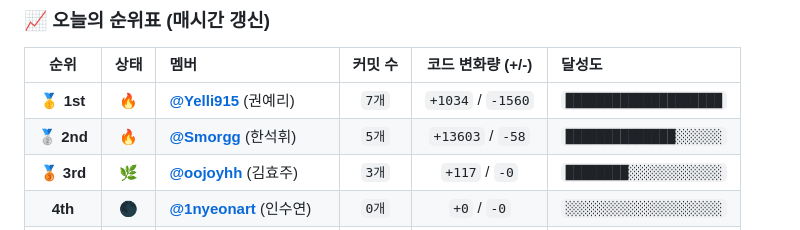
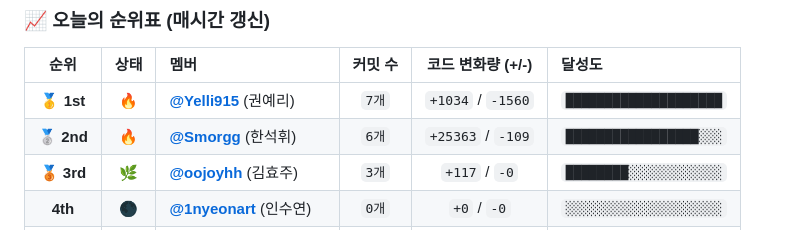
Before and after one commit to 486sk/git_challenge, a Markdown page: README.md, the part around one of its changes. Rendered like a GitHub page.

```diff
--- a/README.md
+++ b/README.md
@@ -27,7 +27,7 @@
 | 순위 | 상태 | 멤버 | 커밋 수 | 코드 변화량 (+/-) | 달성도 |
 | :---: | :---: | :--- | :---: | :---: | :--- |
 | **🥇 1st** | 🔥 | **[@Yelli915](https://github.com/Yelli915)** (권예리) | `7개` | `+1034` / `-1560` | `████████████████████` |
-| **🥈 2nd** | 🔥 | **[@Smorgg](https://github.com/Smorgg)** (한석휘) | `5개` | `+13603` / `-58` | `██████████████░░░░░░` |
+| **🥈 2nd** | 🔥 | **[@Smorgg](https://github.com/Smorgg)** (한석휘) | `6개` | `+25363` / `-109` | `█████████████████░░░` |
 | **🥉 3rd** | 🌿 | **[@oojoyhh](https://github.com/oojoyhh)** (김효주) | `3개` | `+117` / `-0` | `████████░░░░░░░░░░░░` |
 | **4th** | 🌑 | **[@1nyeonart](https://github.com/1nyeonart)** (인수연) | `0개` | `+0` / `-0` | `░░░░░░░░░░░░░░░░░░░░` |
 | **5th** | 🌑 | **[@youjin09222](https://github.com/youjin09222)** (박유진) | `0개` | `+0` / `-0` | `░░░░░░░░░░░░░░░░░░░░` |
```
Also changed, not shown: other parts of README.md (+1 -1 lines).
